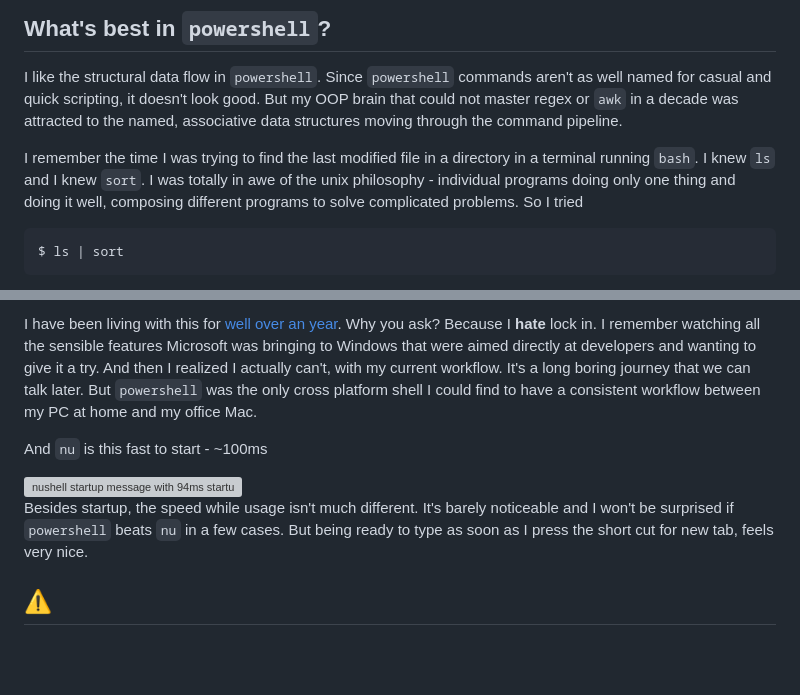
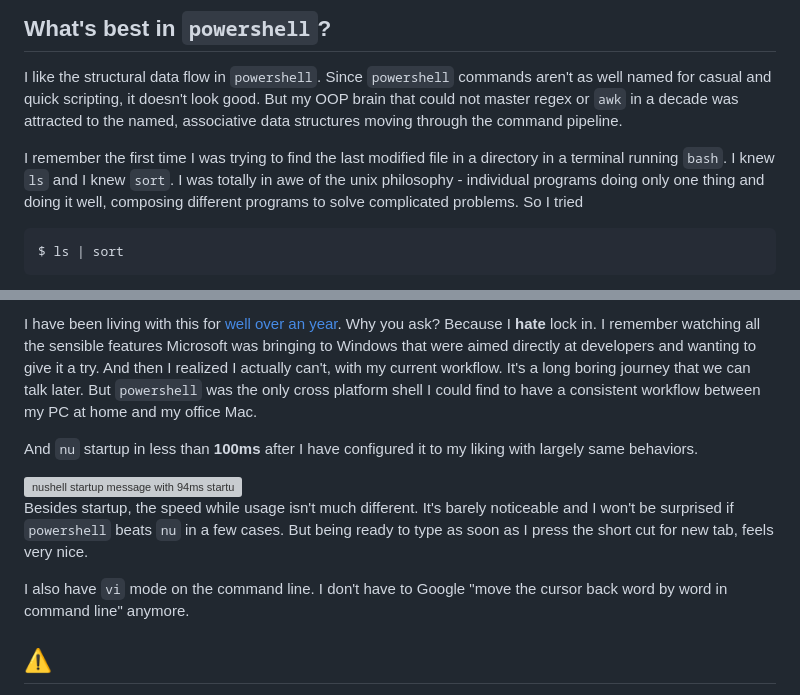
Before and after one commit to okmanideep/blog, a Markdown page: posts/2023-08-28-very-excited-about-nushell.md, 2 parts joined by grey strips. Drawn GitHub-style; blank space fills up the shorter version; grey boxes are pictures that could not be loaded.

Commit message:
edits: nushell post

````diff
--- a/posts/2023-08-28-very-excited-about-nushell.md
+++ b/posts/2023-08-28-very-excited-about-nushell.md
@@ -10,7 +10,7 @@ From the moment I saw the [intro video](https://youtu.be/bMpYyqWCzZk?si=VLXcaCFL
 ## What's best in `powershell`?
 I like the structural data flow in `powershell`. Since `powershell` commands aren't as well named for casual and quick scripting, it doesn't look good. But my OOP brain that could not master regex or `awk` in a decade was attracted to the named, associative data structures moving through the command pipeline.
 
-I remember the time I was trying to find the last modified file in a directory in a terminal running `bash`. I knew `ls` and I knew `sort`. I was totally in awe of the unix philosophy - individual programs doing only one thing and doing it well, composing different programs to solve complicated problems. So I tried
+I remember the first time I was trying to find the last modified file in a directory in a terminal running `bash`. I knew `ls` and I knew `sort`. I was totally in awe of the unix philosophy - individual programs doing only one thing and doing it well, composing different programs to solve complicated problems. So I tried
 ```bash
 $ ls | sort
 ```
@@ -62,12 +66,14 @@ This is after I have spent some time profiling and optimizing. I removed a few p
 
 I have been living with this for [well over an year](https://github.com/okmanideep/dotfiles/commit/baf2df87224fb86ce5af59b058955b4cfd5e1b50). Why you ask? Because I **hate** lock in. I remember watching all the sensible features Microsoft was bringing to Windows that were aimed directly at developers and wanting to give it a try. And then I realized I actually can't, with my current workflow. It's a long boring journey that we can talk later. But `powershell` was the only cross platform shell I could find to have a consistent workflow between my PC at home and my office Mac.
 
-And `nu` is this fast to start - ~100ms
+And `nu` startup in less than **100ms** after I have configured it to my liking with largely same behaviors.
 
 <img src="https://i.imgur.com/40pcOjZ.jpg" alt="nushell startup message with 94ms startup time" style="max-width: 600px" />
 
 Besides startup, the speed while usage isn't much different. It's barely noticeable and I won't be surprised if `powershell` beats `nu` in a few cases. But being ready to type as soon as I press the short cut for new tab, feels very nice.
 
+I also have `vi` mode on the command line. I don't have to Google "move the cursor back word by word in command line" anymore.
+
 ## ⚠️
 I am still a noob in `bash` and `powershell`. And I am a mega noob in `nushell`. It feels like a *pre-honeymoon* phase with `nu`. So there is a lot of adulation right now. It's likely that there are a lot of sour learnings to follow. Plain text is definitely simpler than tables. So maybe we are just moving complexity here. Or this is a very good abstraction and a lot of things improve. Time will tell.
 
````
Also changed, not shown: other parts of posts/2023-08-28-very-excited-about-nushell.md (+4 -0 lines).
